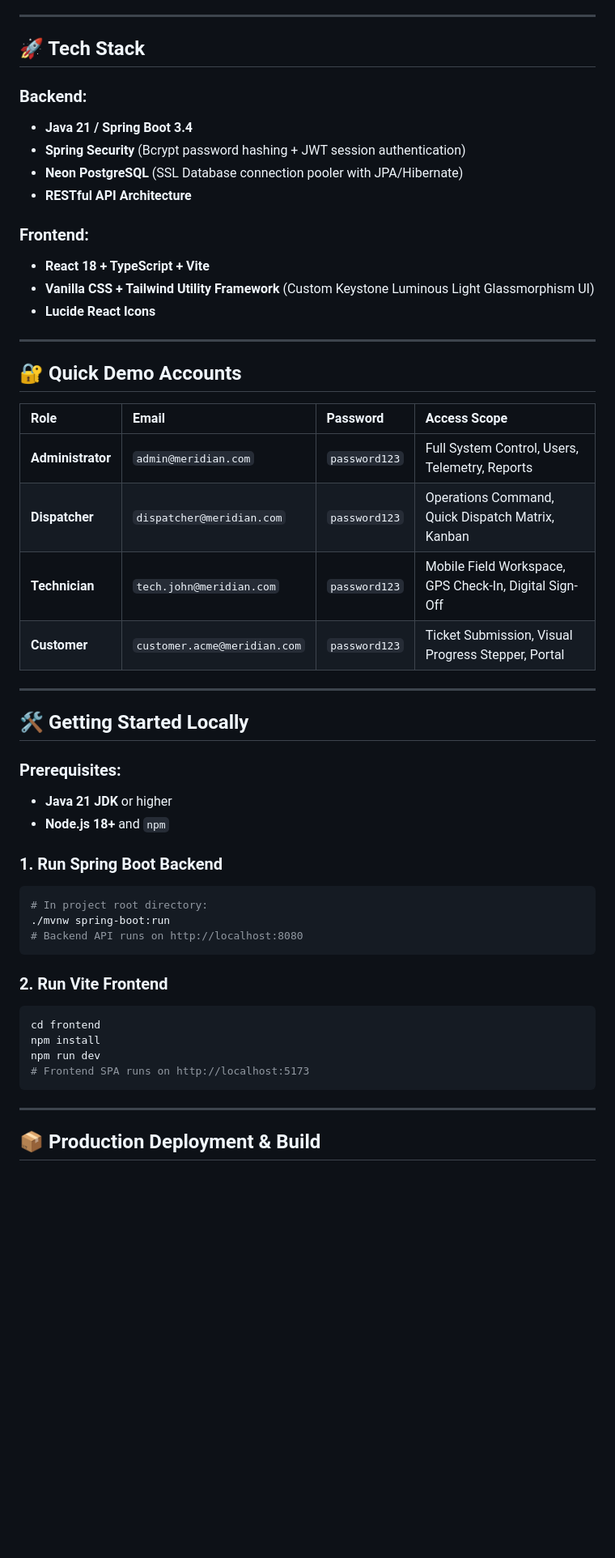
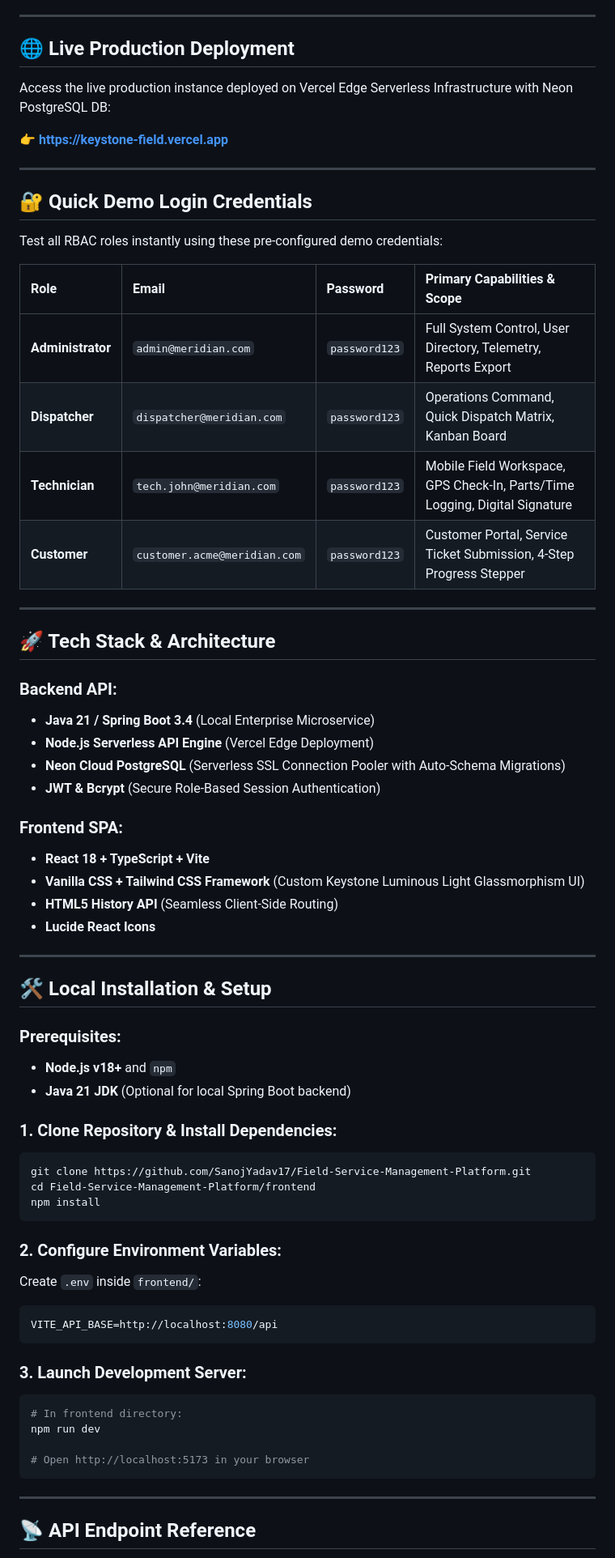
Before and after one commit to SanojYadav17/Field-Service-Management-Platform, a Markdown page: README.md, the part around one of its changes. Shown at 81% size. Drawn GitHub-style; blank space fills up the shorter version.

Commit message:
update README with live demo link, architecture diagram, and feature breakdown

````diff
--- a/README.md
+++ b/README.md
@@ -22,54 +34,71 @@
 
 ---
 
-## 🚀 Tech Stack
+## 🌐 Live Production Deployment
 
-### Backend:
-- **Java 21 / Spring Boot 3.4**
-- **Spring Security** (Bcrypt password hashing + JWT session authentication)
-- **Neon PostgreSQL** (SSL Database connection pooler with JPA/Hibernate)
-- **RESTful API Architecture**
+Access the live production instance deployed on Vercel Edge Serverless Infrastructure with Neon PostgreSQL DB:
 
-### Frontend:
+👉 **[https://keystone-field.vercel.app](https://keystone-field.vercel.app)**
+
+---
+
+## 🔐 Quick Demo Login Credentials
+
+Test all RBAC roles instantly using these pre-configured demo credentials:
+
+| Role | Email | Password | Primary Capabilities & Scope |
+| :--- | :--- | :--- | :--- |
+| **Administrator** | `admin@meridian.com` | `password123` | Full System Control, User Directory, Telemetry, Reports Export |
+| **Dispatcher** | `dispatcher@meridian.com` | `password123` | Operations Command, Quick Dispatch Matrix, Kanban Board |
+| **Technician** | `tech.john@meridian.com` | `password123` | Mobile Field Workspace, GPS Check-In, Parts/Time Logging, Digital Signature |
+| **Customer** | `customer.acme@meridian.com` | `password123` | Customer Portal, Service Ticket Submission, 4-Step Progress Stepper |
+
+---
+
+## 🚀 Tech Stack & Architecture
+
+### Backend API:
+- **Java 21 / Spring Boot 3.4** (Local Enterprise Microservice)
+- **Node.js Serverless API Engine** (Vercel Edge Deployment)
+- **Neon Cloud PostgreSQL** (Serverless SSL Connection Pooler with Auto-Schema Migrations)
+- **JWT & Bcrypt** (Secure Role-Based Session Authentication)
+
+### Frontend SPA:
 - **React 18 + TypeScript + Vite**
-- **Vanilla CSS + Tailwind Utility Framework** (Custom Keystone Luminous Light Glassmorphism UI)
+- **Vanilla CSS + Tailwind CSS Framework** (Custom Keystone Luminous Light Glassmorphism UI)
+- **HTML5 History API** (Seamless Client-Side Routing)
 - **Lucide React Icons**
 
 ---
 
-## 🔐 Quick Demo Accounts
-
-| Role | Email | Password | Access Scope |
-| :--- | :--- | :--- | :--- |
-| **Administrator** | `admin@meridian.com` | `password123` | Full System Control, Users, Telemetry, Reports |
-| **Dispatcher** | `dispatcher@meridian.com` | `password123` | Operations Command, Quick Dispatch Matrix, Kanban |
-| **Technician** | `tech.john@meridian.com` | `password123` | Mobile Field Workspace, GPS Check-In, Digital Sign-Off |
-| **Customer** | `customer.acme@meridian.com` | `password123` | Ticket Submission, Visual Progress Stepper, Portal |
-
----
-
-## 🛠️ Getting Started Locally
+## 🛠️ Local Installation & Setup
 
 ### Prerequisites:
-- **Java 21 JDK** or higher
-- **Node.js 18+** and `npm`
+- **Node.js v18+** and `npm`
+- **Java 21 JDK** (Optional for local Spring Boot backend)
 
-### 1. Run Spring Boot Backend
+### 1. Clone Repository & Install Dependencies:
 ```bash
-# In project root directory:
-./mvnw spring-boot:run
-# Backend API runs on http://localhost:8080
+git clone https://github.com/SanojYadav17/Field-Service-Management-Platform.git
+cd Field-Service-Management-Platform/frontend
+npm install
 ```
 
-### 2. Run Vite Frontend
+### 2. Configure Environment Variables:
+Create `.env` inside `frontend/`:
+```env
+VITE_API_BASE=http://localhost:8080/api
+```
+
+### 3. Launch Development Server:
 ```bash
-cd frontend
-npm install
+# In frontend directory:
 npm run dev
-# Frontend SPA runs on http://localhost:5173
+
+# Open http://localhost:5173 in your browser
 ```
 
 ---
 
-## 📦 Production Deployment & Build
+## 📡 API Endpoint Reference
 
````
Also changed, not shown: other parts of README.md (+37 -24 lines).
